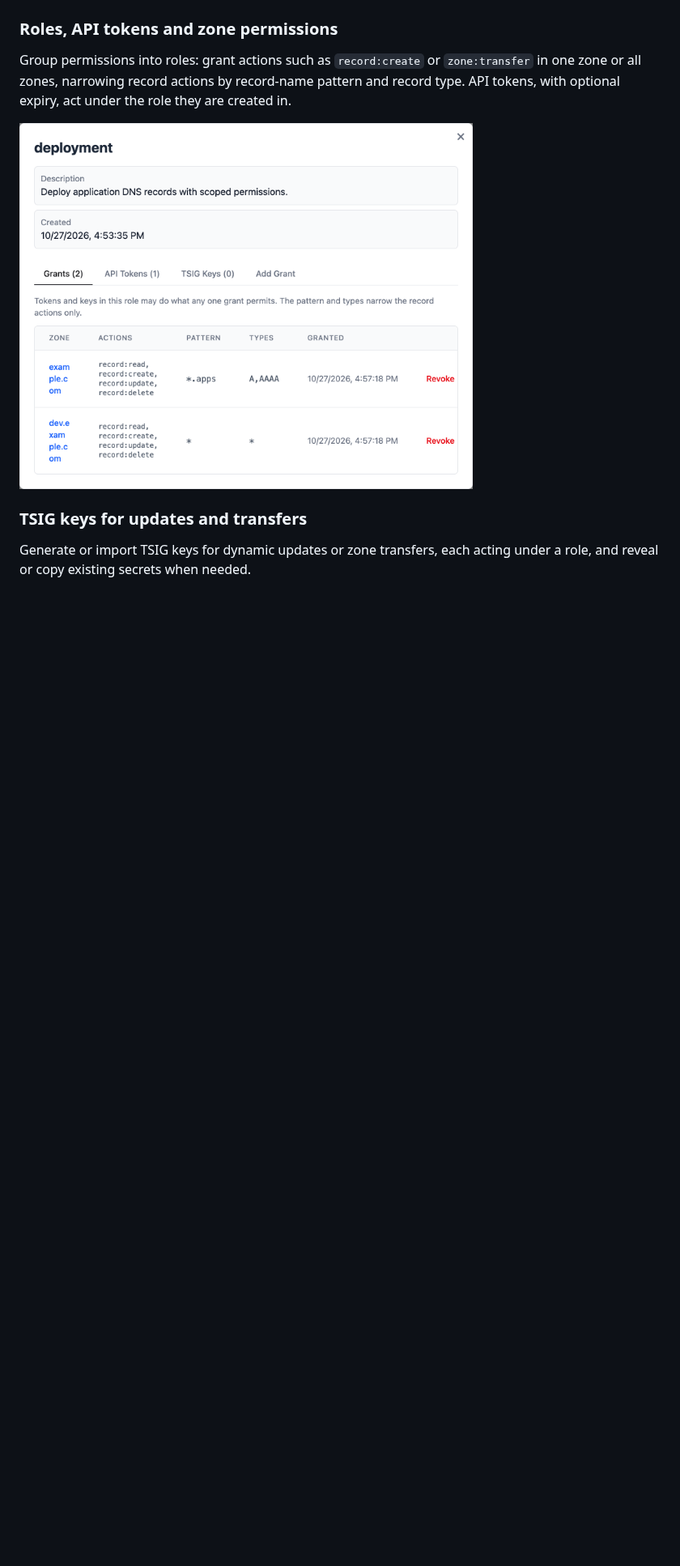
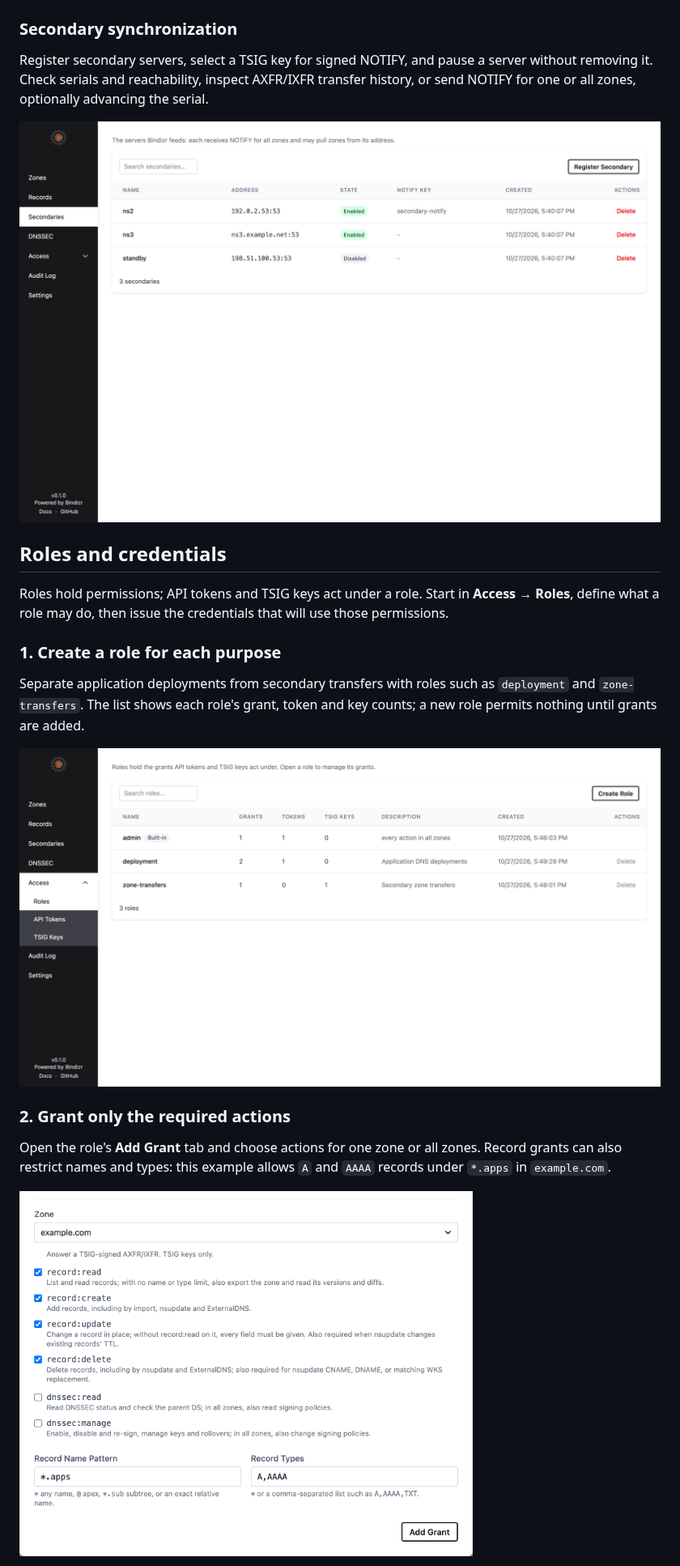
Before and after one commit to kweonminsung/bindizr-ui, a Markdown page: README.md, the part around one of its changes. Shown at 81% size. GitHub-like rendering; pictures changed too: public/screenshots/role-grants.png, public/screenshots/roles.png (added); blank space fills up the shorter version.

Commit message:
docs: guide role setup and credential management

```diff
--- a/README.md
+++ b/README.md
@@ -46,12 +46,25 @@ See every signed zone's state at a glance, apply reusable signing policies, moni
 
 <img src="public/screenshots/dnssec.png" alt="DNSSEC status for example.com with signature counts, expiry, next re-signing time, and a DS record to copy" width="560" />
 
-### Roles, API tokens and zone permissions
+### Secondary synchronization
 
-Group permissions into roles: grant actions such as `record:create` or `zone:transfer` in one zone or all zones, narrowing record actions by record-name pattern and record type. API tokens, with optional expiry, act under the role they are created in.
+Register secondary servers, select a TSIG key for signed NOTIFY, and pause a server without removing it. Check serials and reachability, inspect AXFR/IXFR transfer history, or send NOTIFY for one or all zones, optionally advancing the serial.
 
-<img src="public/screenshots/role-grants.png" alt="A deployment role with record permissions scoped to example.com and dev.example.com, held by one API token" width="560" />
+<img src="public/screenshots/secondaries.png" alt="Secondary list: one server signing NOTIFY under a TSIG key, one registered by hostname, and a disabled standby" width="1000" />
 
-### TSIG keys for updates and transfers
+## Roles and credentials
 
-Generate or import TSIG keys for dynamic updates or zone transfers, each acting under a role, and reveal or copy existing secrets when needed.
+Roles hold permissions; API tokens and TSIG keys act under a role. Start in **Access → Roles**, define what a role may do, then issue the credentials that will use those permissions.
+
+### 1. Create a role for each purpose
+
+Separate application deployments from secondary transfers with roles such as `deployment` and `zone-transfers`. The list shows each role's grant, token and key counts; a new role permits nothing until grants are added.
+
+<img src="public/screenshots/roles.png" alt="Roles list separating the built-in admin role, application deployment permissions, and secondary zone transfers, with grant and credential counts" width="1000" />
+
+### 2. Grant only the required actions
+
+Open the role's **Add Grant** tab and choose actions for one zone or all zones. Record grants can also restrict names and types: this example allows `A` and `AAAA` records under `*.apps` in `example.com`.
+
+<img src="public/screenshots/role-grants.png" alt="Adding a deployment grant for example.com, with record read, create, update and delete actions restricted to the *.apps name pattern and A or AAAA records" width="560" />
+
```
Also changed, not shown: other parts of README.md (+46 -32 lines), public/screenshots/api-token-role.png (added), public/screenshots/audit-log.png (added), public/screenshots/role-tokens.png (added).
